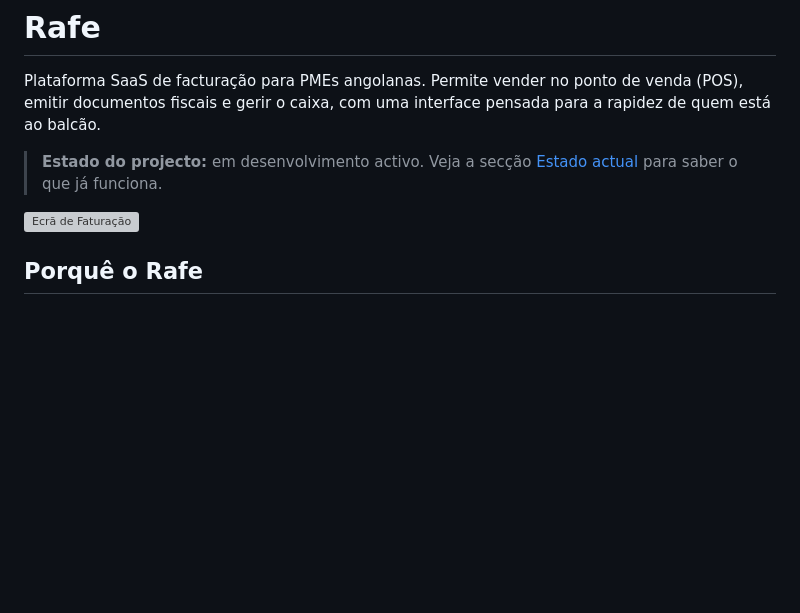
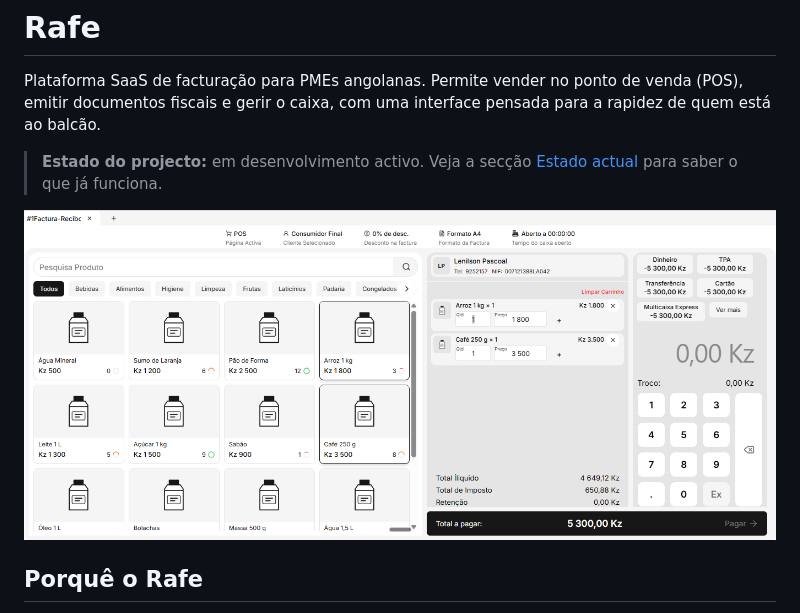
Before and after one commit to 123lenilson/rafe, a Markdown page: README.md, the part around the change. Rendered like a GitHub page; blank space fills up the shorter version; grey boxes are pictures that could not be loaded.

Commit message:
Modificado o nome da imagem dentro do Readme

```diff
--- a/README.md
+++ b/README.md
@@ -4,7 +4,7 @@ Plataforma SaaS de facturação para PMEs angolanas. Permite vender no ponto de
 
 > **Estado do projecto:** em desenvolvimento activo. Veja a secção [Estado actual](#estado-actual) para saber o que já funciona.
 
-![Ecrã de Faturação](docs/faturacao.png)
+![Ecrã de Faturação](docs/facturacao.png)
 
 ## Porquê o Rafe
 
```
